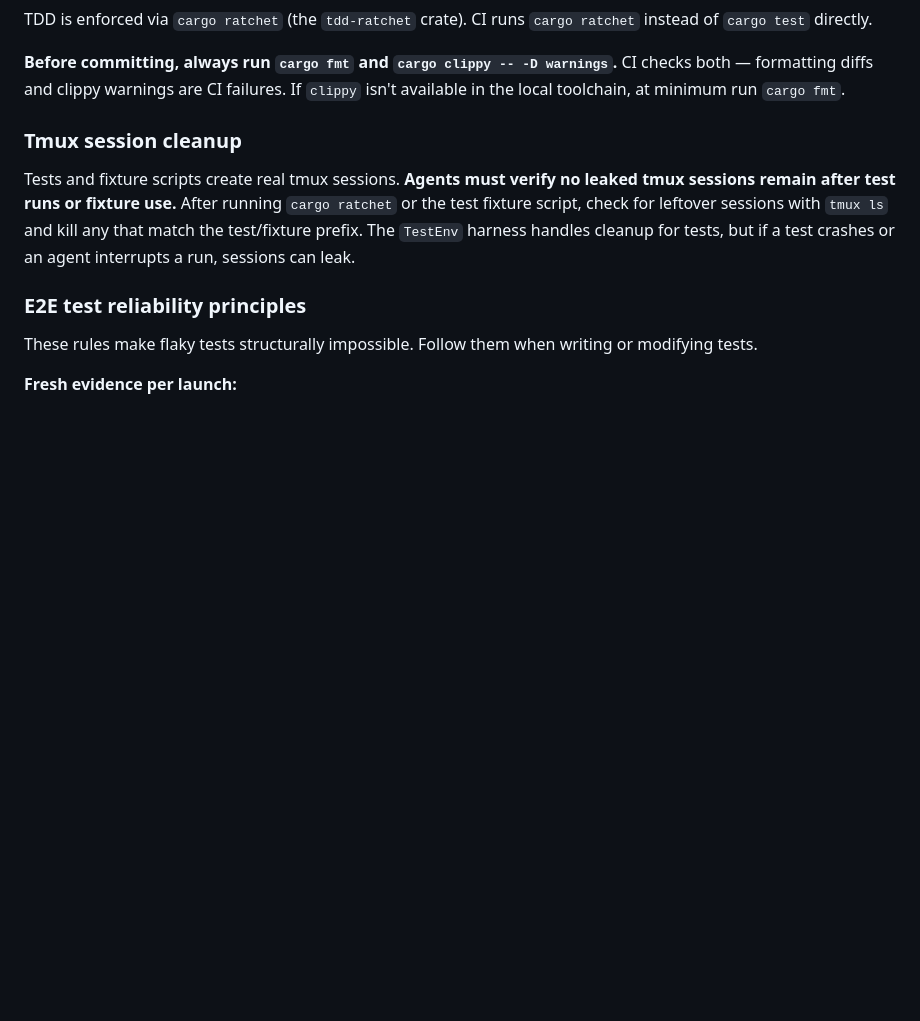
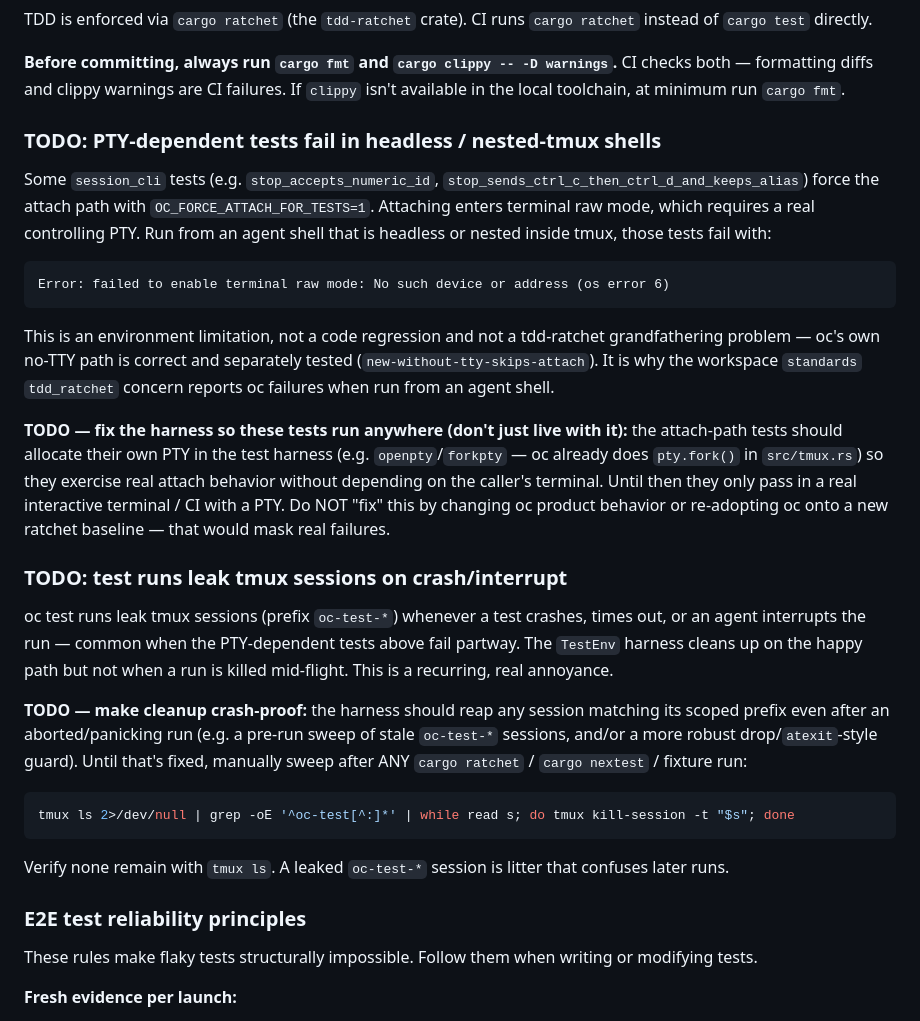
Before and after one commit to maxeonyx/oc, a Markdown page: AGENTS.md, the part around the change. Rendered like a GitHub page; blank space fills up the shorter version.

Commit message:
docs: TODO harness PTY support + crash-proof tmux cleanup
Document that the OC_FORCE_ATTACH_FOR_TESTS attach-path tests need a
controlling PTY and fail in headless/nested-tmux agent shells, and that
test runs leak oc-test-* tmux sessions on crash/interrupt. Framed as
fix-TODOs (harness should allocate its own PTY; cleanup should be
crash-proof), not as known issues to live with.

````diff
--- a/AGENTS.md
+++ b/AGENTS.md
@@ -35,9 +35,29 @@ TDD is enforced via `cargo ratchet` (the `tdd-ratchet` crate). CI runs `cargo ra
 
 **Before committing, always run `cargo fmt` and `cargo clippy -- -D warnings`.** CI checks both — formatting diffs and clippy warnings are CI failures. If `clippy` isn't available in the local toolchain, at minimum run `cargo fmt`.
 
-### Tmux session cleanup
+### TODO: PTY-dependent tests fail in headless / nested-tmux shells
 
-Tests and fixture scripts create real tmux sessions. **Agents must verify no leaked tmux sessions remain after test runs or fixture use.** After running `cargo ratchet` or the test fixture script, check for leftover sessions with `tmux ls` and kill any that match the test/fixture prefix. The `TestEnv` harness handles cleanup for tests, but if a test crashes or an agent interrupts a run, sessions can leak.
+Some `session_cli` tests (e.g. `stop_accepts_numeric_id`, `stop_sends_ctrl_c_then_ctrl_d_and_keeps_alias`) force the attach path with `OC_FORCE_ATTACH_FOR_TESTS=1`. Attaching enters terminal raw mode, which requires a real controlling PTY. Run from an agent shell that is headless or nested inside tmux, those tests fail with:
+
+```
+Error: failed to enable terminal raw mode: No such device or address (os error 6)
+```
+
+This is an environment limitation, not a code regression and not a tdd-ratchet grandfathering problem — oc's own no-TTY path is correct and separately tested (`new-without-tty-skips-attach`). It is why the workspace `standards` `tdd_ratchet` concern reports oc failures when run from an agent shell.
+
+**TODO — fix the harness so these tests run anywhere (don't just live with it):** the attach-path tests should allocate their own PTY in the test harness (e.g. `openpty`/`forkpty` — oc already does `pty.fork()` in `src/tmux.rs`) so they exercise real attach behavior without depending on the caller's terminal. Until then they only pass in a real interactive terminal / CI with a PTY. Do NOT "fix" this by changing oc product behavior or re-adopting oc onto a new ratchet baseline — that would mask real failures.
+
+### TODO: test runs leak tmux sessions on crash/interrupt
+
+oc test runs leak tmux sessions (prefix `oc-test-*`) whenever a test crashes, times out, or an agent interrupts the run — common when the PTY-dependent tests above fail partway. The `TestEnv` harness cleans up on the happy path but not when a run is killed mid-flight. This is a recurring, real annoyance.
+
+**TODO — make cleanup crash-proof:** the harness should reap any session matching its scoped prefix even after an aborted/panicking run (e.g. a pre-run sweep of stale `oc-test-*` sessions, and/or a more robust drop/`atexit`-style guard). Until that's fixed, manually sweep after ANY `cargo ratchet` / `cargo nextest` / fixture run:
+
+```bash
+tmux ls 2>/dev/null | grep -oE '^oc-test[^:]*' | while read s; do tmux kill-session -t "$s"; done
+```
+
+Verify none remain with `tmux ls`. A leaked `oc-test-*` session is litter that confuses later runs.
 
 ### E2E test reliability principles
 
````
